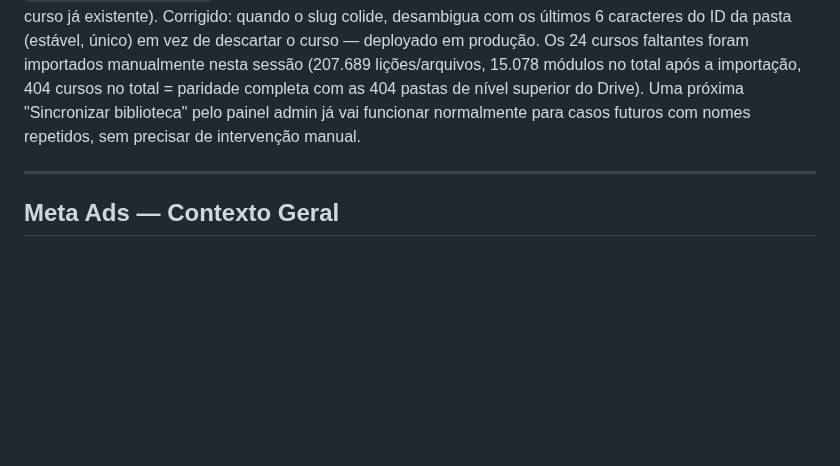
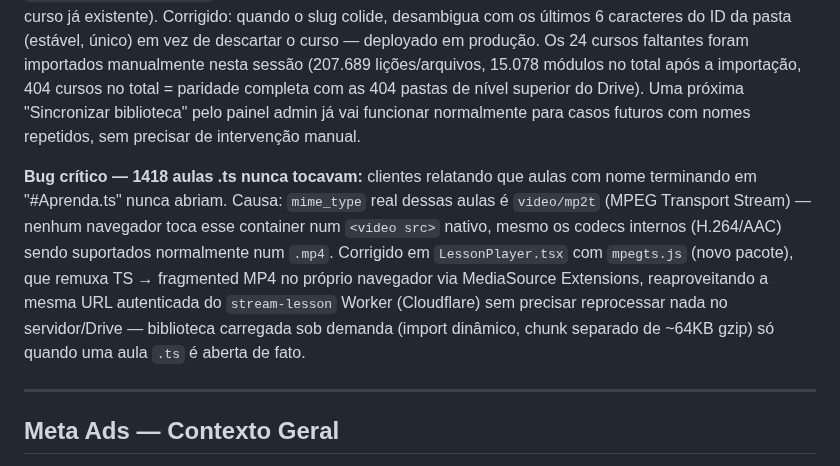
Before and after one commit to urifs/Onemed, a Markdown page: CLAUDE.md, the part around the change. GitHub-like rendering; blank space fills up the shorter version.

Commit message:
docs: registrar fix das aulas .ts (video/mp2t) no histórico

```diff
--- a/CLAUDE.md
+++ b/CLAUDE.md
@@ -689,6 +689,15 @@ manualmente nesta sessão (207.689 lições/arquivos, 15.078 módulos no total a
 próxima "Sincronizar biblioteca" pelo painel admin já vai funcionar normalmente para casos
 futuros com nomes repetidos, sem precisar de intervenção manual.
 
+**Bug crítico — 1418 aulas .ts nunca tocavam:** clientes relatando que aulas com nome terminando
+em "#Aprenda.ts" nunca abriam. Causa: `mime_type` real dessas aulas é `video/mp2t` (MPEG Transport
+Stream) — nenhum navegador toca esse container num `<video src>` nativo, mesmo os codecs internos
+(H.264/AAC) sendo suportados normalmente num `.mp4`. Corrigido em `LessonPlayer.tsx` com
+`mpegts.js` (novo pacote), que remuxa TS → fragmented MP4 no próprio navegador via MediaSource
+Extensions, reaproveitando a mesma URL autenticada do `stream-lesson` Worker (Cloudflare) sem
+precisar reprocessar nada no servidor/Drive — biblioteca carregada sob demanda (import dinâmico,
+chunk separado de ~64KB gzip) só quando uma aula `.ts` é aberta de fato.
+
 ---
 
 ## Meta Ads — Contexto Geral
```
